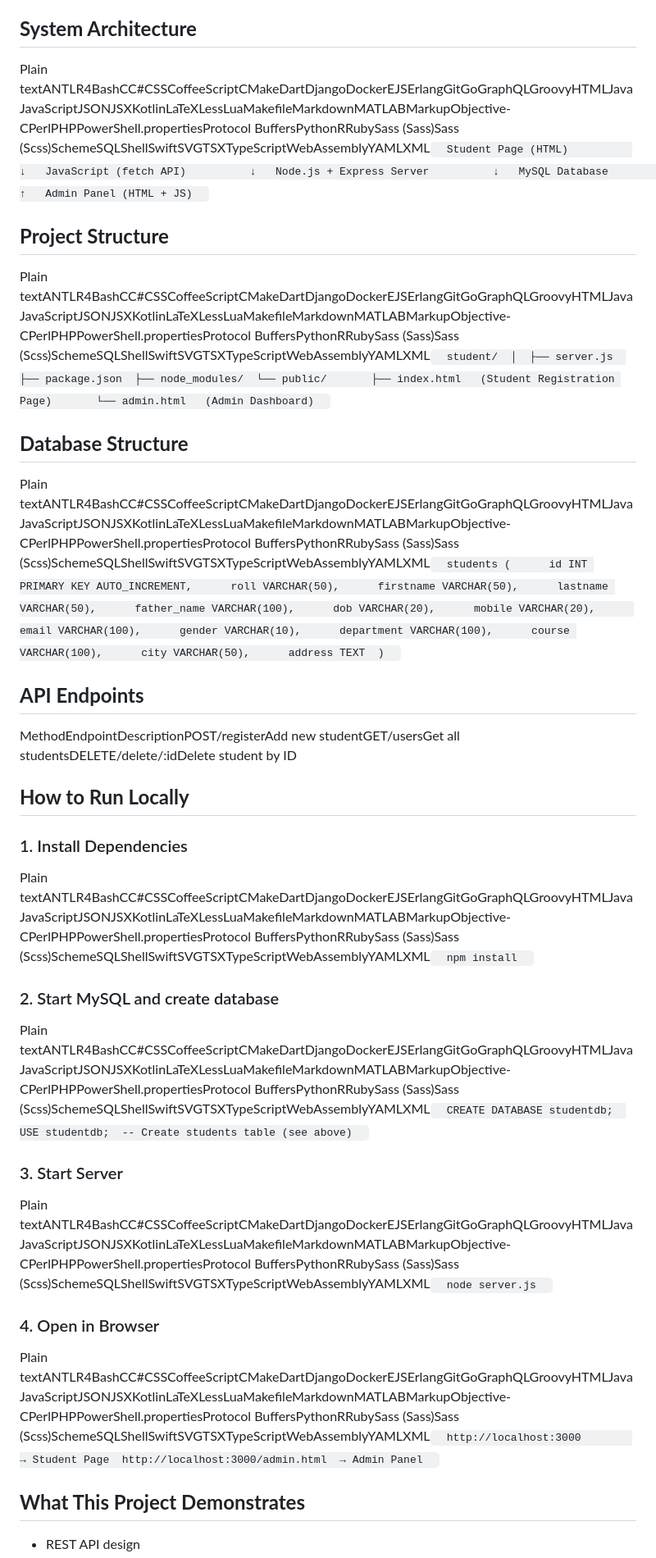
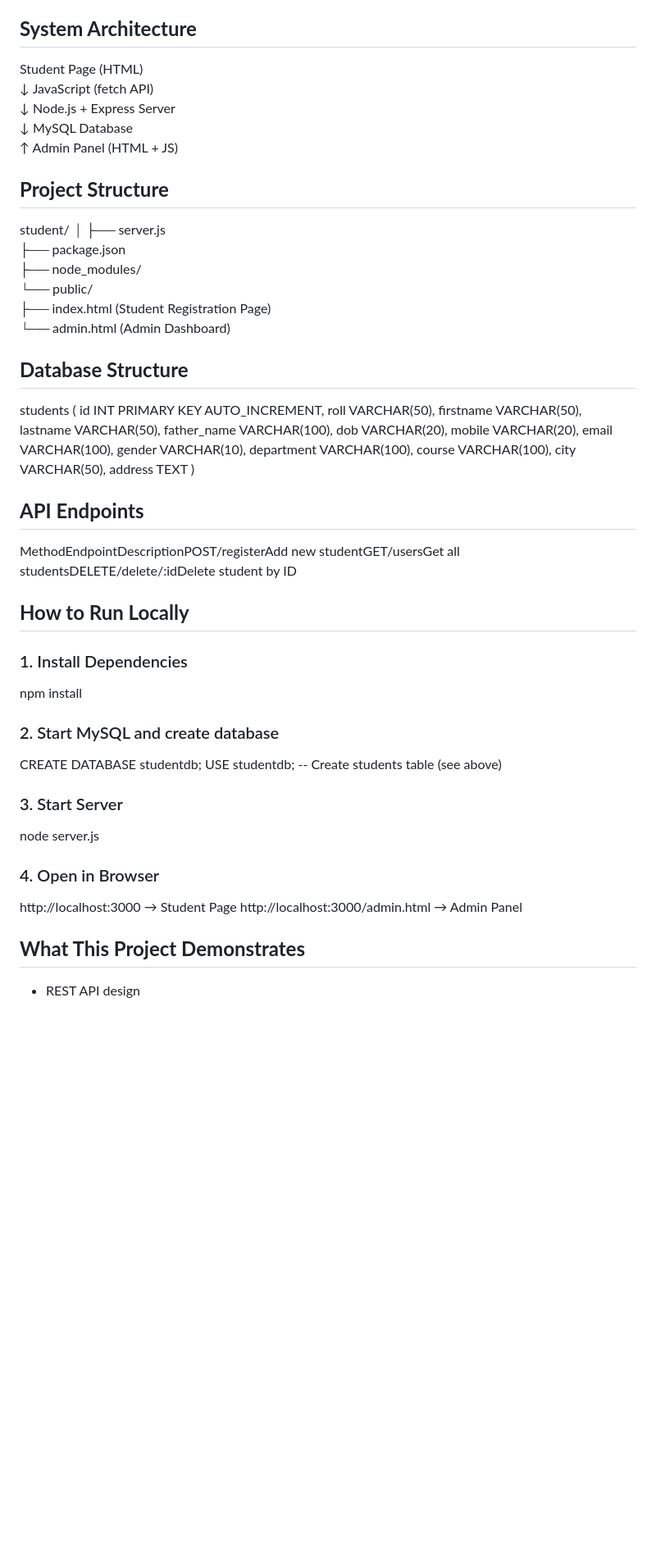
Before and after one commit to yogeshkamisetty/student-registration, a Markdown page: README.md, the part around the change. Shown at 82% size. Drawn GitHub-style; blank space fills up the shorter version.

```diff
--- a/README.md
+++ b/README.md
@@ -45,18 +45,44 @@ LayerTechnologyFrontendHTML, CSS, JavaScriptBackendNode.js, ExpressDatabaseMySQL
 
 **System Architecture**
 -----------------------
-
-Plain textANTLR4BashCC#CSSCoffeeScriptCMakeDartDjangoDockerEJSErlangGitGoGraphQLGroovyHTMLJavaJavaScriptJSONJSXKotlinLaTeXLessLuaMakefileMarkdownMATLABMarkupObjective-CPerlPHPPowerShell.propertiesProtocol BuffersPythonRRubySass (Sass)Sass (Scss)SchemeSQLShellSwiftSVGTSXTypeScriptWebAssemblyYAMLXML`   Student Page (HTML)          ↓   JavaScript (fetch API)          ↓   Node.js + Express Server          ↓   MySQL Database          ↑   Admin Panel (HTML + JS)   `
+   Student Page (HTML)
+   ↓
+   JavaScript (fetch API)
+   ↓
+   Node.js + Express Server
+   ↓
+   MySQL Database
+   ↑
+   Admin Panel (HTML + JS)
 
 **Project Structure**
 ---------------------
-
-Plain textANTLR4BashCC#CSSCoffeeScriptCMakeDartDjangoDockerEJSErlangGitGoGraphQLGroovyHTMLJavaJavaScriptJSONJSXKotlinLaTeXLessLuaMakefileMarkdownMATLABMarkupObjective-CPerlPHPPowerShell.propertiesProtocol BuffersPythonRRubySass (Sass)Sass (Scss)SchemeSQLShellSwiftSVGTSXTypeScriptWebAssemblyYAMLXML`   student/  │  ├── server.js  ├── package.json  ├── node_modules/  └── public/       ├── index.html   (Student Registration Page)       └── admin.html   (Admin Dashboard)   `
+student/
+│
+├── server.js
+├── package.json
+├── node_modules/
+    └── public/
+        ├── index.html   (Student Registration Page)
+        └── admin.html   (Admin Dashboard)
 
 **Database Structure**
 ----------------------
-
-Plain textANTLR4BashCC#CSSCoffeeScriptCMakeDartDjangoDockerEJSErlangGitGoGraphQLGroovyHTMLJavaJavaScriptJSONJSXKotlinLaTeXLessLuaMakefileMarkdownMATLABMarkupObjective-CPerlPHPPowerShell.propertiesProtocol BuffersPythonRRubySass (Sass)Sass (Scss)SchemeSQLShellSwiftSVGTSXTypeScriptWebAssemblyYAMLXML`   students (      id INT PRIMARY KEY AUTO_INCREMENT,      roll VARCHAR(50),      firstname VARCHAR(50),      lastname VARCHAR(50),      father_name VARCHAR(100),      dob VARCHAR(20),      mobile VARCHAR(20),      email VARCHAR(100),      gender VARCHAR(10),      department VARCHAR(100),      course VARCHAR(100),      city VARCHAR(50),      address TEXT  )   `
+students (
+    id INT PRIMARY KEY AUTO_INCREMENT,
+    roll VARCHAR(50),
+    firstname VARCHAR(50),
+    lastname VARCHAR(50),
+    father_name VARCHAR(100),
+    dob VARCHAR(20),
+    mobile VARCHAR(20),
+    email VARCHAR(100),
+    gender VARCHAR(10),
+    department VARCHAR(100),
+    course VARCHAR(100),
+    city VARCHAR(50),
+    address TEXT
+)
 
 **API Endpoints**
 -----------------
@@ -67,20 +93,17 @@ MethodEndpointDescriptionPOST/registerAdd new studentGET/usersGet all studentsDE
 ----------------------
 
 ### 1\. Install Dependencies
-
-Plain textANTLR4BashCC#CSSCoffeeScriptCMakeDartDjangoDockerEJSErlangGitGoGraphQLGroovyHTMLJavaJavaScriptJSONJSXKotlinLaTeXLessLuaMakefileMarkdownMATLABMarkupObjective-CPerlPHPPowerShell.propertiesProtocol BuffersPythonRRubySass (Sass)Sass (Scss)SchemeSQLShellSwiftSVGTSXTypeScriptWebAssemblyYAMLXML`   npm install   `
+ npm install
 
 ### 2\. Start MySQL and create database
 
-Plain textANTLR4BashCC#CSSCoffeeScriptCMakeDartDjangoDockerEJSErlangGitGoGraphQLGroovyHTMLJavaJavaScriptJSONJSXKotlinLaTeXLessLuaMakefileMarkdownMATLABMarkupObjective-CPerlPHPPowerShell.propertiesProtocol BuffersPythonRRubySass (Sass)Sass (Scss)SchemeSQLShellSwiftSVGTSXTypeScriptWebAssemblyYAMLXML`   CREATE DATABASE studentdb;  USE studentdb;  -- Create students table (see above)   `
+ CREATE DATABASE studentdb;  USE studentdb;  -- Create students table (see above)
 
 ### 3\. Start Server
-
-Plain textANTLR4BashCC#CSSCoffeeScriptCMakeDartDjangoDockerEJSErlangGitGoGraphQLGroovyHTMLJavaJavaScriptJSONJSXKotlinLaTeXLessLuaMakefileMarkdownMATLABMarkupObjective-CPerlPHPPowerShell.propertiesProtocol BuffersPythonRRubySass (Sass)Sass (Scss)SchemeSQLShellSwiftSVGTSXTypeScriptWebAssemblyYAMLXML`   node server.js   `
+  node server.js
 
 ### 4\. Open in Browser
-
-Plain textANTLR4BashCC#CSSCoffeeScriptCMakeDartDjangoDockerEJSErlangGitGoGraphQLGroovyHTMLJavaJavaScriptJSONJSXKotlinLaTeXLessLuaMakefileMarkdownMATLABMarkupObjective-CPerlPHPPowerShell.propertiesProtocol BuffersPythonRRubySass (Sass)Sass (Scss)SchemeSQLShellSwiftSVGTSXTypeScriptWebAssemblyYAMLXML`   http://localhost:3000        → Student Page  http://localhost:3000/admin.html  → Admin Panel   `
+ http://localhost:3000        → Student Page  http://localhost:3000/admin.html  → Admin Panel
 
 **What This Project Demonstrates**
 ----------------------------------
```
